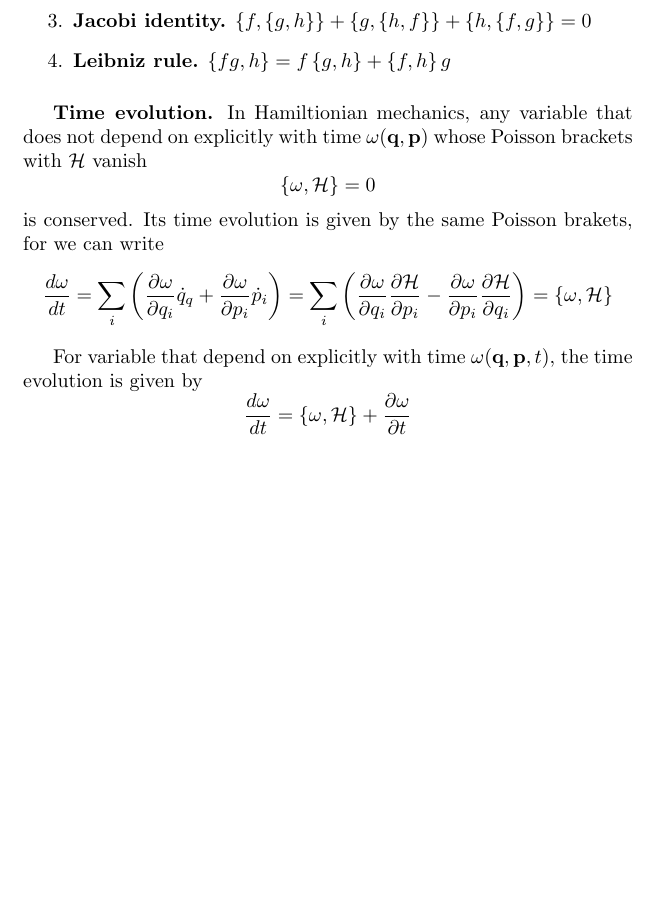
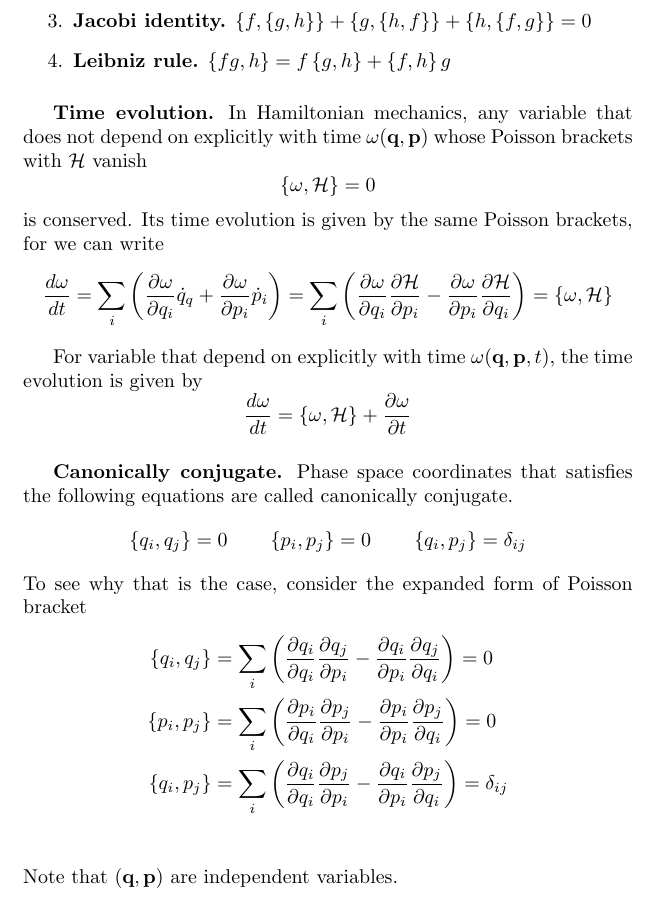
Before and after one commit to JohanesFaustus/QuantumMechanics, a LaTeX thesis (Main.tex, which reads Chapter/CM/Hamiltion/Hamiltonian.tex): part of page 44 of 63, cut so that both start at the same text, the shorter picture padded with empty space. Compiled offline with pdfLaTeX.

Commit message:
added canonically conjugate coordinate

```diff
--- a/Chapter/CM/Hamiltion/Hamiltonian.tex
+++ b/Chapter/CM/Hamiltion/Hamiltonian.tex
@@ -343,12 +343,12 @@ Key properties of Poisson bracket are as follows.
 \end{enumerate}
 
 \subsubsection*{Time evolution.}
-In Hamiltionian mechanics, any variable that does not depend on explicitly with time $\omega(\mathbf{q},\mathbf{p}) 	$ whose Poisson brackets with $\mathcal{H }$ vanish
+In Hamiltonian mechanics, any variable that does not depend on explicitly with time $\omega(\mathbf{q},\mathbf{p}) 	$ whose Poisson brackets with $\mathcal{H }$ vanish
 \begin{equation*}
 	\left\{ \omega,\mathcal{H } \right\}=0
 \end{equation*}
 is conserved.
-Its time evolution is given by the same Poisson brakets, for we can write
+Its time evolution is given by the same Poisson brackets, for we can write
 \begin{align*}
 	\frac{d \omega}{dt}&= \sum_i \left( \frac{\partial \omega }{\partial q_i }\dot{q}_q+\frac{\partial \omega }{\partial p_i}\dot{p}_i \right) = \sum_i \left( \frac{\partial \omega }{\partial q_i }\frac{\partial \mathcal{H}}{\partial p_i 	}-\frac{\partial\omega }{\partial p_i }\frac{\partial \mathcal{H }}{\partial q_i } \right) =\left\{ \omega,\mathcal{H} \right\}
 \end{align*}
@@ -357,4 +357,17 @@ For variable that depend on explicitly with time $\omega(\mathbf{q}, \mathbf{p }
 \begin{equation*}
 	\frac{d \omega }{dt}=\left\{ \omega,\mathcal{H } \right\}+\frac{\partial \omega }{\partial t}
 \end{equation*}
+
+\subsubsection*{Canonically conjugate.}
+Phase space coordinates that satisﬁes the following equations are called canonically conjugate.
+\begin{equation*}
+	\left\{ q_i,q_j  \right\}=0\qquad \left\{ p_i,p_j  \right\}=0\qquad \left\{ q_i,p_j  \right\}=\delta_{ij}
+\end{equation*}
+To see why that is the case, consider the expanded form of Poisson bracket
+\begin{align*}
+	\left\{ q_i,q_j  \right\}&= \sum_i \left( \frac{\partial q_i}{\partial q_i }\frac{\partial q_j }{\partial p_i }-\frac{\partial q_i }{\partial p_i }\frac{\partial q_j }{\partial q_i} \right) =0\\
+	\left\{ p_i,p_j  \right\}&= \sum_i \left( \frac{\partial p_i}{\partial q_i }\frac{\partial p_j }{\partial p_i }-\frac{\partial p_i }{\partial p_i }\frac{\partial p_j }{\partial q_i} \right) =0\\
+	\left\{ q_i,p_j  \right\}&= \sum_i \left( \frac{\partial q_i}{\partial q_i }\frac{\partial p_j }{\partial p_i }-\frac{\partial q_i }{\partial p_i }\frac{\partial p_j }{\partial q_i} \right) =\delta_{ij}\\
+\end{align*}
+Note that $(\mathbf{q },\mathbf{p })$ are independent variables.
 \end{document}
```
